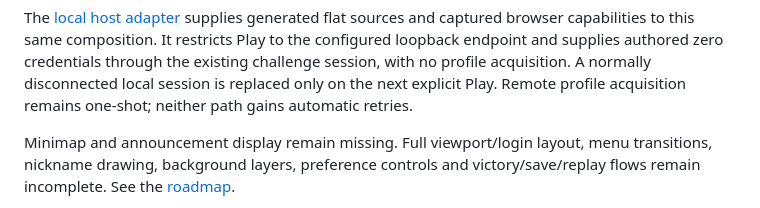
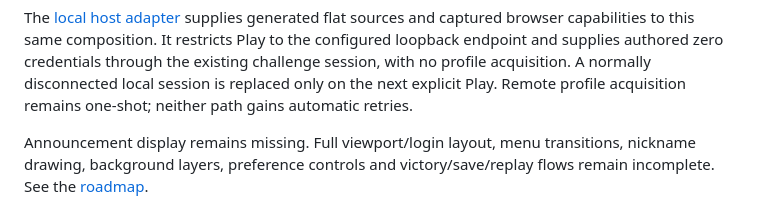
Before and after one commit to NikitaMGrimm/slither-client, a Markdown page: docs/stock-client.md, the part around the change. Rendered like a GitHub page.

```diff
--- a/docs/stock-client.md
+++ b/docs/stock-client.md
@@ -86,7 +86,7 @@ existing challenge session, with no profile acquisition. A normally disconnected
 local session is replaced only on the next explicit Play. Remote profile
 acquisition remains one-shot; neither path gains automatic retries.
 
-Minimap and announcement display remain missing. Full viewport/login layout, menu transitions,
+Announcement display remains missing. Full viewport/login layout, menu transitions,
 nickname drawing, background layers, preference controls and victory/save/replay
 flows remain incomplete. See the [roadmap](roadmap.md).
 
```
Also changed, not shown: docs/architecture.md (+1 -1 lines).
